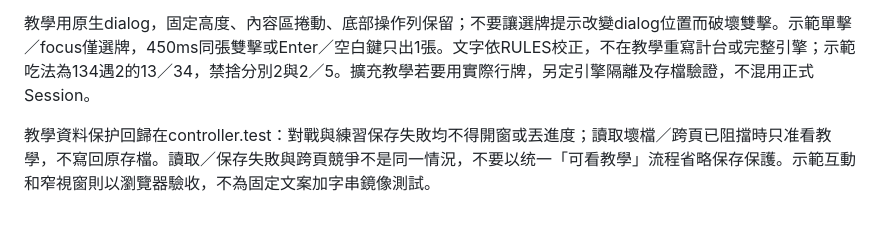
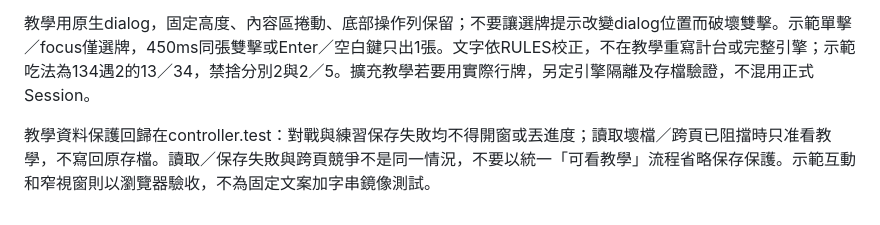
Before and after one commit to lanyaliu521/taiwan-mahjong, a Markdown page: outputs/taiwan-mahjong/MAINTENANCE.md, the part around the change. GitHub-like rendering.

```diff
--- a/outputs/taiwan-mahjong/MAINTENANCE.md
+++ b/outputs/taiwan-mahjong/MAINTENANCE.md
@@ -124,4 +124,4 @@ src/tutorial-view.ts只接root，不接Session、getObservation、localStorage
 
 教學用原生dialog，固定高度、內容區捲動、底部操作列保留；不要讓選牌提示改變dialog位置而破壞雙擊。示範單擊／focus僅選牌，450ms同張雙擊或Enter／空白鍵只出1張。文字依RULES校正，不在教學重寫計台或完整引擎；示範吃法為134遇2的13／34，禁捨分別2與2／5。擴充教學若要用實際行牌，另定引擎隔離及存檔驗證，不混用正式Session。
 
-教學資料保护回歸在controller.test：對戰與練習保存失敗均不得開窗或丟進度；讀取壞檔／跨頁已阻擋時只准看教學，不寫回原存檔。讀取／保存失敗與跨頁競爭不是同一情況，不要以统一「可看教學」流程省略保存保護。示範互動和窄視窗則以瀏覽器驗收，不為固定文案加字串鏡像測試。
+教學資料保護回歸在controller.test：對戰與練習保存失敗均不得開窗或丟進度；讀取壞檔／跨頁已阻擋時只准看教學，不寫回原存檔。讀取／保存失敗與跨頁競爭不是同一情況，不要以統一「可看教學」流程省略保存保護。示範互動和窄視窗則以瀏覽器驗收，不為固定文案加字串鏡像測試。
```
Also changed, not shown: outputs/taiwan-mahjong/HANDOFF.md (+4 -4 lines), outputs/taiwan-mahjong/MAINTENANCE-2026-10-06.md (+2 -2 lines).
